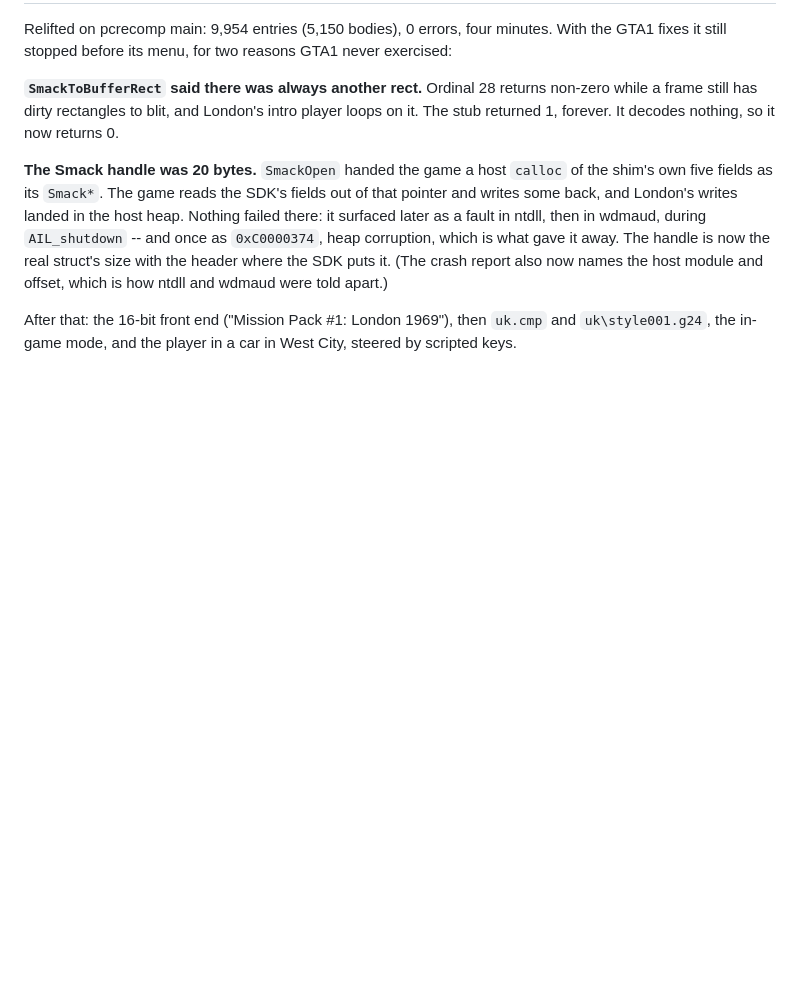
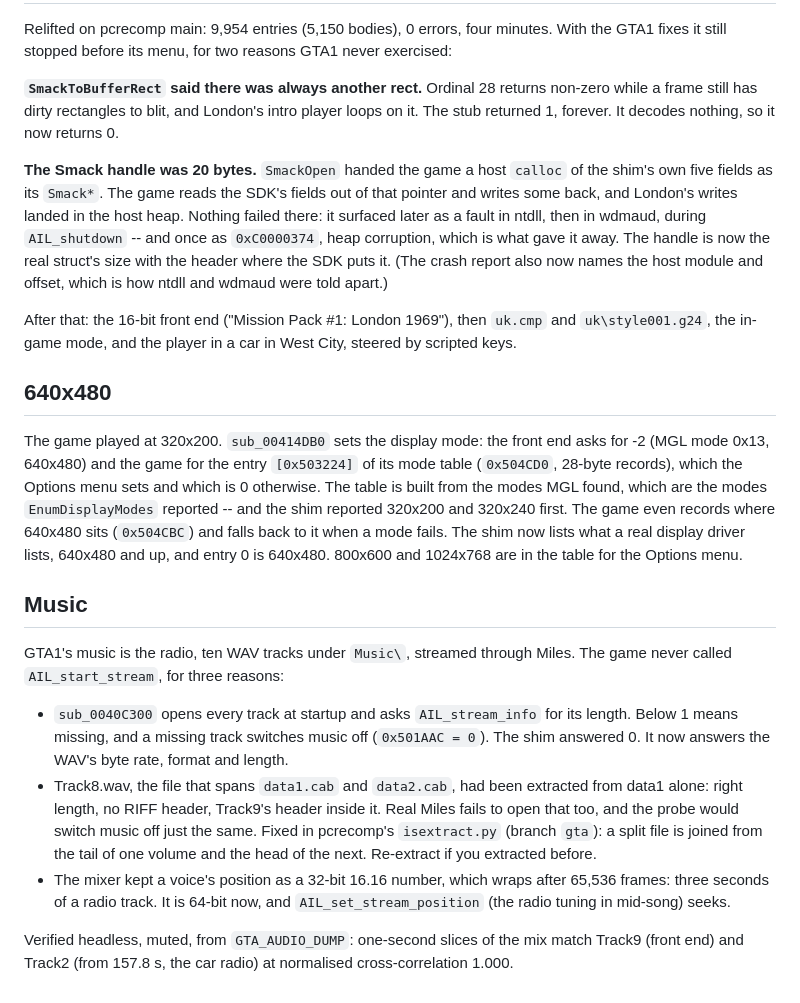
Before and after one commit to sp00nznet/gta, a Markdown page: docs/BRINGUP.md, the part around the change. Rendered like a GitHub page; blank space fills up the shorter version.

```diff
--- a/docs/BRINGUP.md
+++ b/docs/BRINGUP.md
@@ -635,3 +635,38 @@ and offset, which is how ntdll and wdmaud were told apart.)
 After that: the 16-bit front end ("Mission Pack #1: London 1969"), then
 `uk.cmp` and `uk\style001.g24`, the in-game mode, and the player in a car in
 West City, steered by scripted keys.
+
+## 640x480
+
+The game played at 320x200. `sub_00414DB0` sets the display mode: the front end
+asks for -2 (MGL mode 0x13, 640x480) and the game for the entry
+`[0x503224]` of its mode table (`0x504CD0`, 28-byte records), which the Options
+menu sets and which is 0 otherwise. The table is built from the modes MGL found,
+which are the modes `EnumDisplayModes` reported -- and the shim reported
+320x200 and 320x240 first. The game even records where 640x480 sits
+(`0x504CBC`) and falls back to it when a mode fails. The shim now lists what a
+real display driver lists, 640x480 and up, and entry 0 is 640x480. 800x600 and
+1024x768 are in the table for the Options menu.
+
+## Music
+
+GTA1's music is the radio, ten WAV tracks under `Music\`, streamed through
+Miles. The game never called `AIL_start_stream`, for three reasons:
+
+- `sub_0040C300` opens every track at startup and asks `AIL_stream_info` for its
+  length. Below 1 means missing, and a missing track switches music off
+  (`0x501AAC = 0`). The shim answered 0. It now answers the WAV's byte rate,
+  format and length.
+- Track8.wav, the file that spans `data1.cab` and `data2.cab`, had been
+  extracted from data1 alone: right length, no RIFF header, Track9's header
+  inside it. Real Miles fails to open that too, and the probe would switch music
+  off just the same. Fixed in pcrecomp's `isextract.py` (branch `gta`): a split
+  file is joined from the tail of one volume and the head of the next. Re-extract
+  if you extracted before.
+- The mixer kept a voice's position as a 32-bit 16.16 number, which wraps after
+  65,536 frames: three seconds of a radio track. It is 64-bit now, and
+  `AIL_set_stream_position` (the radio tuning in mid-song) seeks.
+
+Verified headless, muted, from `GTA_AUDIO_DUMP`: one-second slices of the mix
+match Track9 (front end) and Track2 (from 157.8 s, the car radio) at
+normalised cross-correlation 1.000.
```
Also changed, not shown: README.md (+15 -4 lines), docs/PROGRESS.md (+1 -7 lines), docs/ingame_driving.png, docs/ingame_street.png, docs/ingame_traffic.png, 6 other files.
